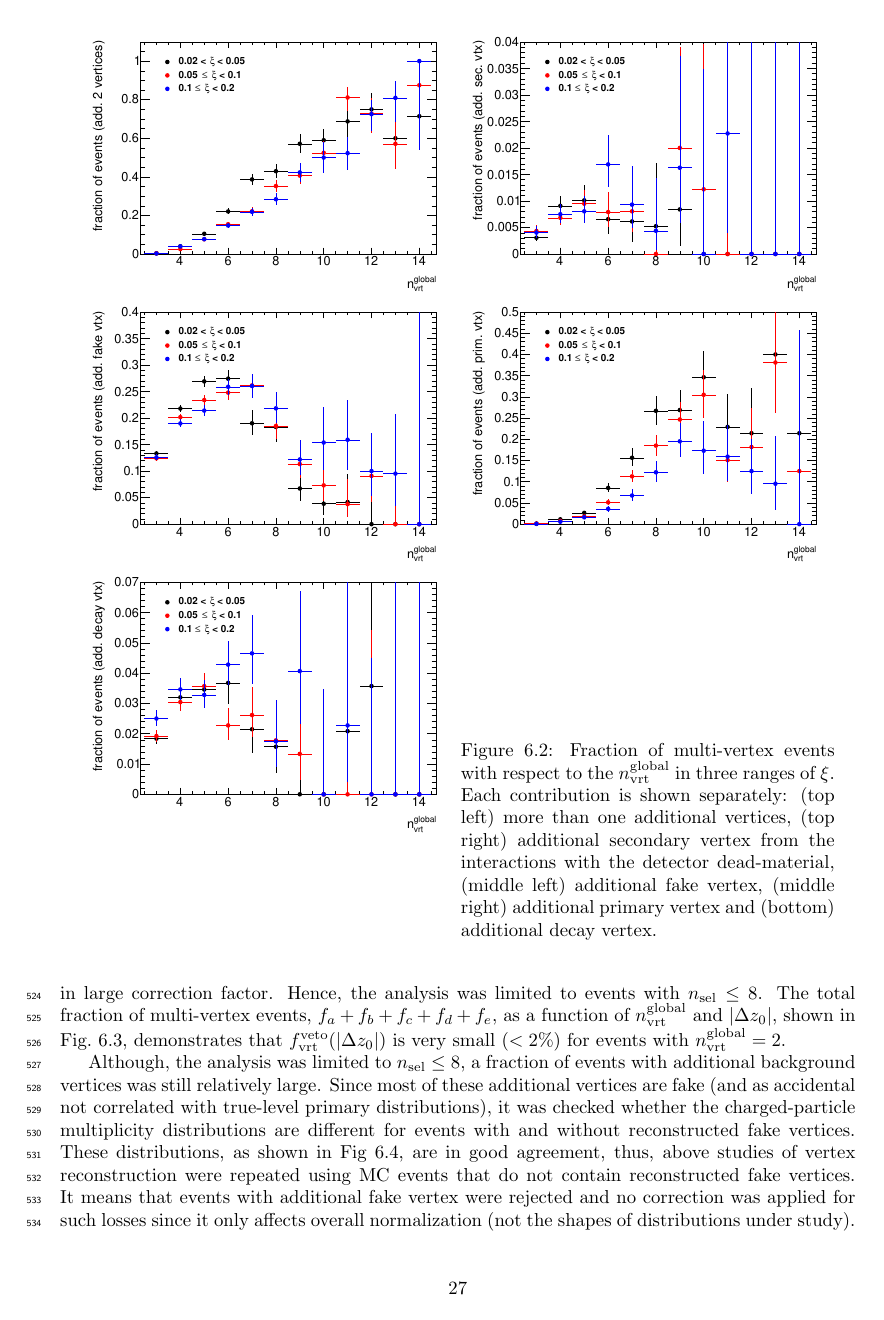
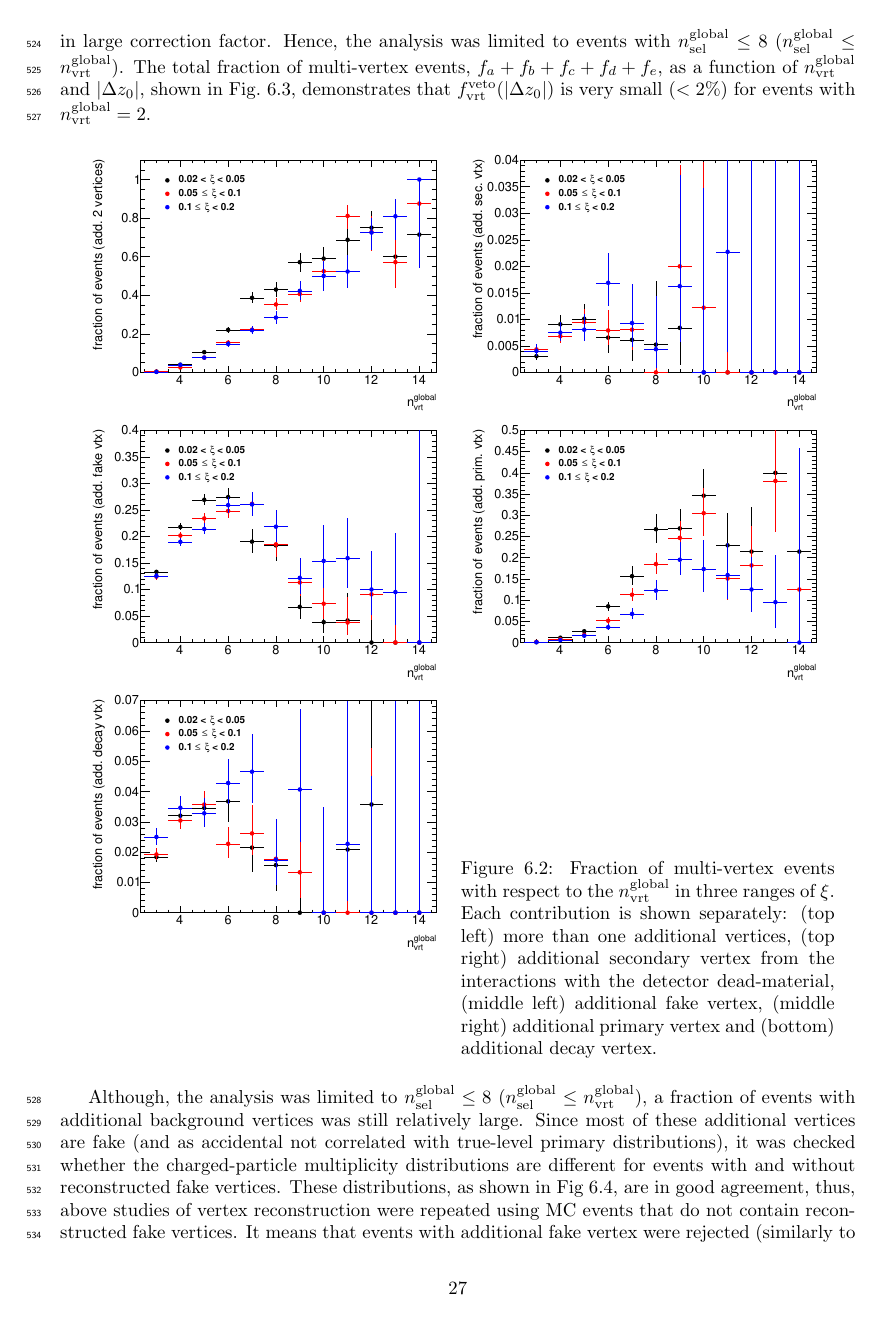
Before and after one commit to fulek/analysisNote, a LaTeX document (nota.tex, which reads chapters/chrgSTAR/vertexing.tex): page 32 of 93. Compiled offline with pdfLaTeX.

Commit message:
STAR vertexing

```diff
--- a/chapters/chrgSTAR/vertexing.tex
+++ b/chapters/chrgSTAR/vertexing.tex
@@ -61,7 +61,7 @@ f_\textrm{vrt}^\textrm{veto}\left(n_\textrm{vrt}^\textrm{global}\right) & =\frac
 \end{equation}
 where $f_a$ to $f_e$ are the fractions of events with additional vertices, whose labels  are listed above.% shown in \ref{fig:vertexVeto}.
 
-As before, the fraction was calculated as a function of $|\Delta z_0|$ for events with $n^\textrm{global}_\textrm{vrt}=2$. Figure~ \ref{fig:vertexVeto} shows the fraction of multi-vertex events  with respect to the $n_\textrm{vrt}^\textrm{global}$. There is a~large fraction of events ($>90\%$) with additional background vertices for $n_\textrm{vrt}^\textrm{global}\geq 9$, what would result in large correction factor. Hence, the analysis was limited to events with $n_\textrm{sel}\leq8$. The total fraction of multi-vertex events, $f_a+f_b+f_c+f_d+f_e$, as a function of $n^\textrm{global}_\textrm{vrt}$ and $|\Delta z_0|$, shown in Fig.~\ref{fig:vertexVetoDZ}, demonstrates that $f_\textrm{vrt}^\textrm{veto}(|\Delta z_0|)$ is very small ($<2\%$) for events with $n^\textrm{global}_\textrm{vrt}=2$.
+As before, the fraction was calculated as a function of $|\Delta z_0|$ for events with $n^\textrm{global}_\textrm{vrt}=2$. Figure~ \ref{fig:vertexVeto} shows the fraction of multi-vertex events  with respect to the $n_\textrm{vrt}^\textrm{global}$. There is a~large fraction of events ($>90\%$) with additional background vertices for $n_\textrm{vrt}^\textrm{global}\geq 9$, what would result in large correction factor. Hence, the analysis was limited to events with $n_\textrm{sel}^\textrm{global}\leq8$ ($n_\textrm{sel}^\textrm{global}\leq n_\textrm{vrt}^\textrm{global}$). The total fraction of multi-vertex events, $f_a+f_b+f_c+f_d+f_e$, as a function of $n^\textrm{global}_\textrm{vrt}$ and $|\Delta z_0|$, shown in Fig.~\ref{fig:vertexVetoDZ}, demonstrates that $f_\textrm{vrt}^\textrm{veto}(|\Delta z_0|)$ is very small ($<2\%$) for events with $n^\textrm{global}_\textrm{vrt}=2$.
 
 \begin{figure}[h!]
 	%\vspace{-0.5cm}
@@ -100,8 +100,8 @@ As before, the fraction was calculated as a function of $|\Delta z_0|$ for event
 	\label{fig:vertexVetoDZ}
 	%\vspace{-0.5cm}
 \end{figure}
-Although, the analysis was limited to $n_\textrm{sel}\leq8$, a~fraction  of events  with additional background vertices was still relatively large.
-Since most of these additional vertices are fake (and as accidental not correlated with true-level primary distributions), it was checked whether the~charged-particle multiplicity distributions are different for events with and without reconstructed fake vertices. These distributions, as shown in Fig~\ref{fig:nchVertex}, are in good agreement, thus, above studies of vertex reconstruction were repeated using \ac{MC} events that do not contain reconstructed fake vertices. It means that events with additional fake vertex  were rejected and no correction was applied for such losses  since it only affects overall normalization (not the shapes of distributions under study). The~vertex finding efficiency, which was  calculated from such events, is shown in Fig.~\ref{fig:vertexEffi_noFake}. It is greater than $95\%$ for events with $2 \leq n_\textrm{vrt}^\textrm{global}\leq 8$.
+Although, the analysis was limited to $n_\textrm{sel}^\textrm{global}\leq8$ ($n_\textrm{sel}^\textrm{global}\leq n_\textrm{vrt}^\textrm{global}$), a~fraction  of events  with additional background vertices was still relatively large.
+Since most of these additional vertices are fake (and as accidental not correlated with true-level primary distributions), it was checked whether the~charged-particle multiplicity distributions are different for events with and without reconstructed fake vertices. These distributions, as shown in Fig~\ref{fig:nchVertex}, are in good agreement, thus, above studies of vertex reconstruction were repeated using \ac{MC} events that do not contain reconstructed fake vertices. It means that events with additional fake vertex  were rejected (similarly to the analysis of real data) and no correction is needed for such losses  since it only affects overall normalization (not the shapes of distributions under study). The~vertex finding efficiency, which was  calculated from such events, is shown in Fig.~\ref{fig:vertexEffi_noFake}. It is greater than $95\%$ for events with $2 \leq n_\textrm{vrt}^\textrm{global}\leq 8$.
   In addition, the~corresponding fraction of multi-vertex events, shown in \cref{fig:vertexVetoDZ_noFake,fig:vertexVeto_noFake}, is smaller than $20\%$. Since fake vertices were rejected from this study, the~$f_{c}$ term from Eq.~\eqref{eq:vertexVetoEq} is equal to $0$. The~correction factors calculated from \ac{MC} events that do not contain reconstructed fake vertices  were used in the analysis instead of the~one obtained from the~full \ac{MC} sample.
 
 \begin{figure}[h!]
```
Also changed, not shown: chapters/chrgSTAR/accidentals.tex (+1 -1 lines), 4 other files.
